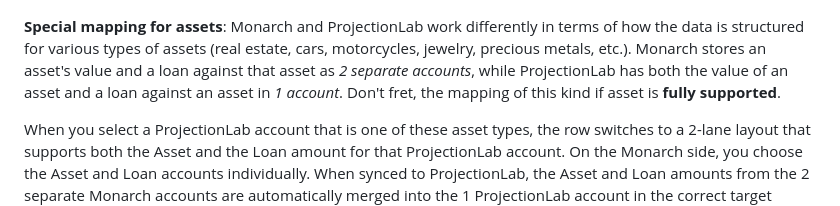
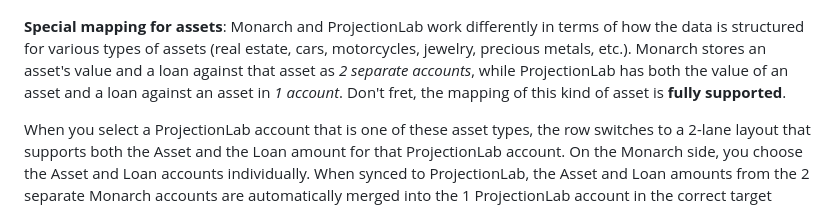
Before and after one commit to tyler-class/Chrysalis, a Markdown page: README.md, the part around the change. GitHub-like rendering.

Commit message:
Typo
Corrected a typo in the description of asset mapping.

```diff
--- a/README.md
+++ b/README.md
@@ -95,7 +95,7 @@ When your setup is complete, you'll see green visual feedback indicating each se
 
 <kbd><img src="screenshots/setup-configured.png" width="600"></kbd>
 
-**Special mapping for assets**: Monarch and ProjectionLab work differently in terms of how the data is structured for various types of assets (real estate, cars, motorcycles, jewelry, precious metals, etc.). Monarch stores an asset's value and a loan against that asset as *2 separate accounts*, while ProjectionLab has both the value of an asset and a loan against an asset in *1 account*. Don't fret, the mapping of this kind if asset is **fully supported**.
+**Special mapping for assets**: Monarch and ProjectionLab work differently in terms of how the data is structured for various types of assets (real estate, cars, motorcycles, jewelry, precious metals, etc.). Monarch stores an asset's value and a loan against that asset as *2 separate accounts*, while ProjectionLab has both the value of an asset and a loan against an asset in *1 account*. Don't fret, the mapping of this kind of asset is **fully supported**.
 
 When you select a ProjectionLab account that is one of these asset types, the row switches to a 2-lane layout that supports both the Asset and the Loan amount for that ProjectionLab account. On the Monarch side, you choose the Asset and Loan accounts individually. When synced to ProjectionLab, the Asset and Loan amounts from the 2 separate Monarch accounts are automatically merged into the 1 ProjectionLab account in the correct target fields.
 
```
